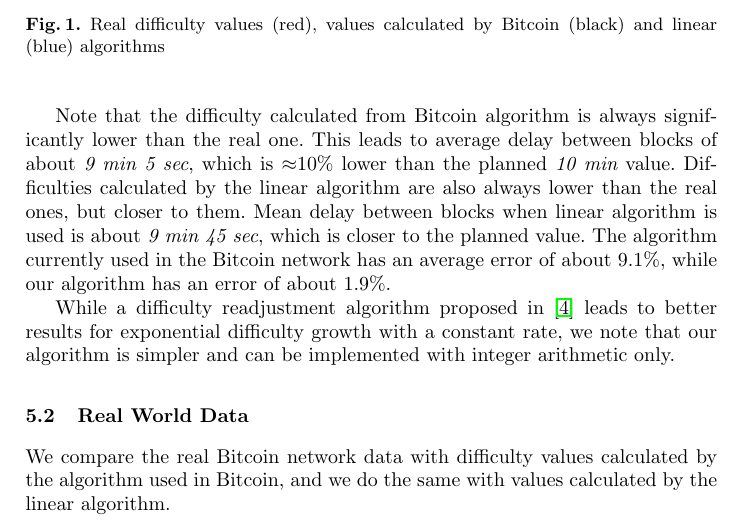
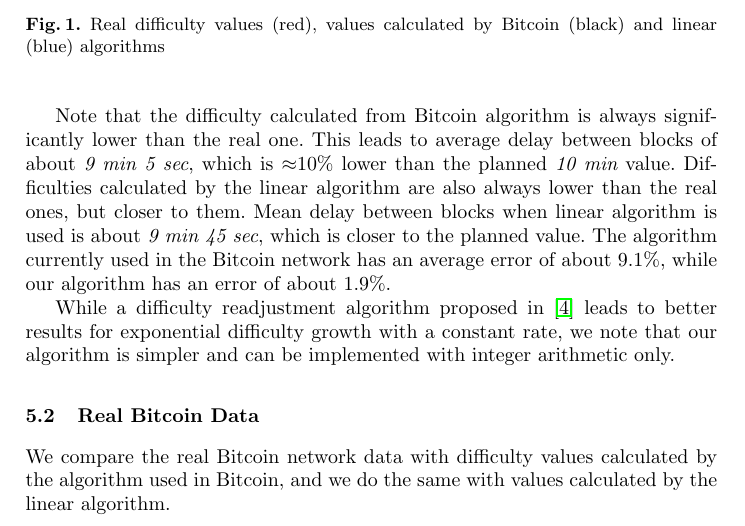
Before and after one commit to ergoplatform/difficultyrecalculation, a LaTeX paper (diff.tex): part of page 6 of 8, cut so that both start at the same text. Compiled offline with pdfLaTeX.

Commit message:
Real Bitcoin Data

```diff
--- a/diff.tex
+++ b/diff.tex
@@ -196,7 +196,7 @@
 
 While a difficulty readjustment algorithm proposed in~\cite{kraft2015difficulty} leads to better results for exponential difficulty growth with a constant rate, we note that our algorithm is simpler and can be implemented with integer arithmetic only.
 
-\subsection{Real World Data}
+\subsection{Real Bitcoin Data}
 
 We compare the real Bitcoin network data with difficulty values calculated by the algorithm used in Bitcoin, and we do the same with values calculated by the linear algorithm.
 
```
